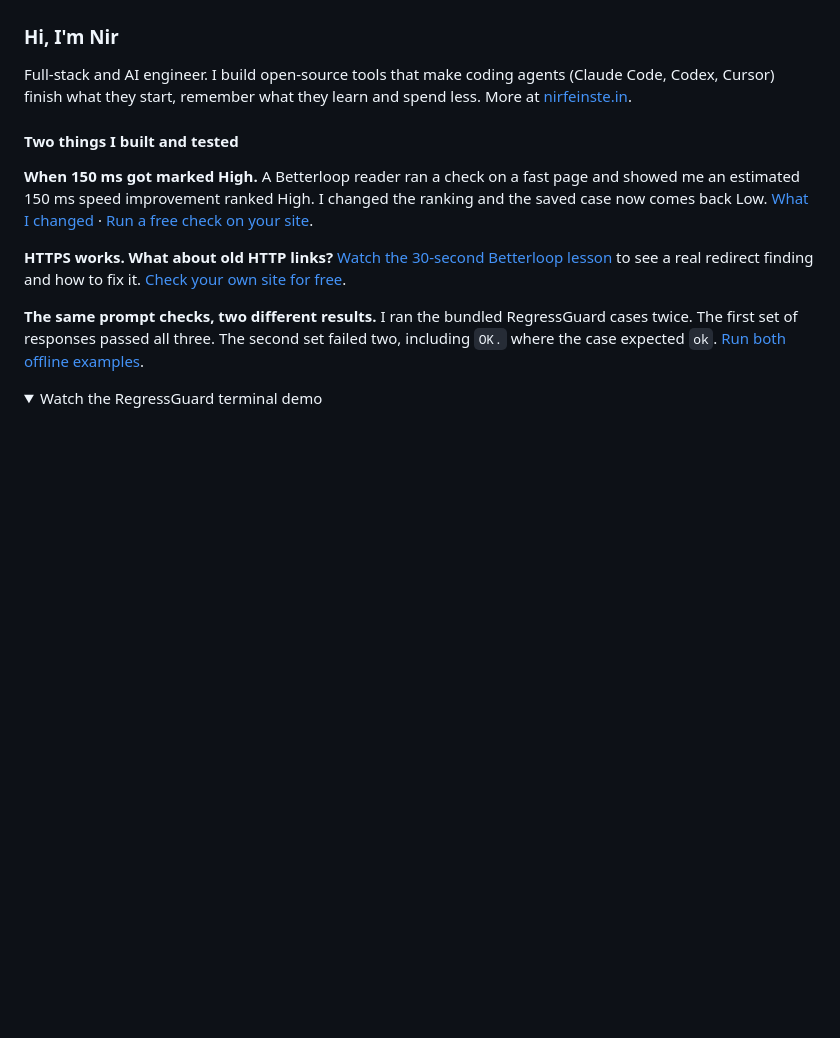
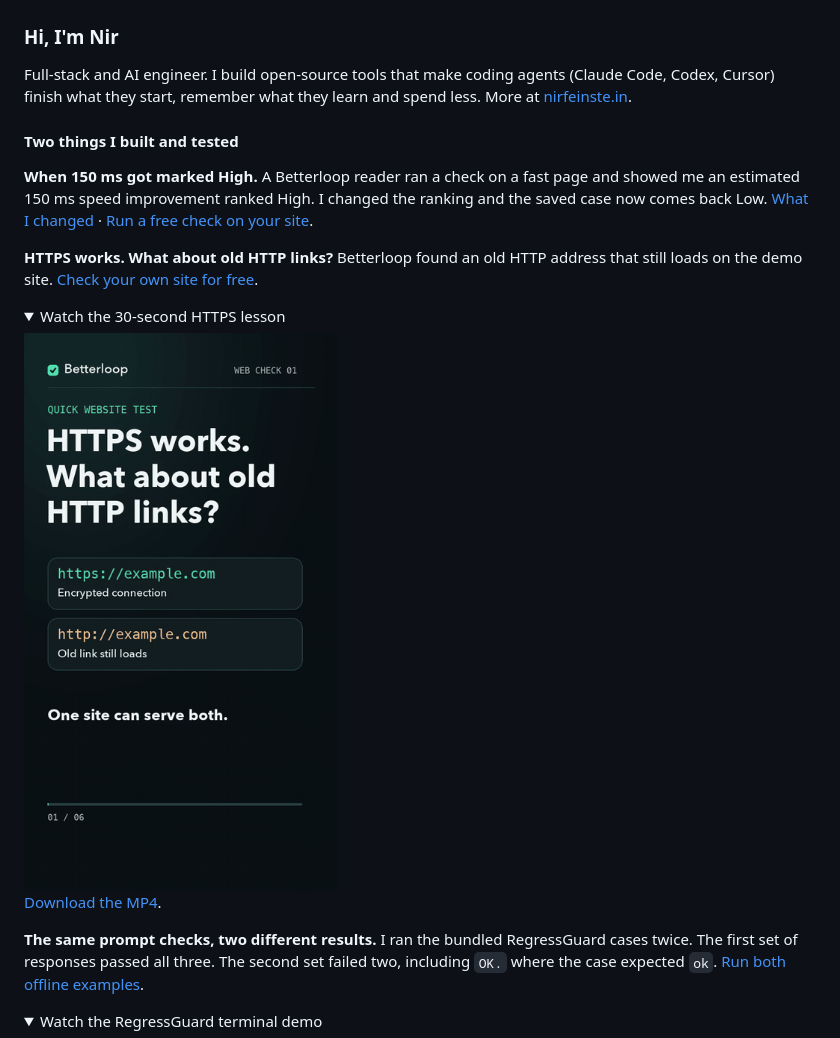
Before and after one commit to fainir/fainir, a Markdown page: README.md, the part around the change. Drawn GitHub-style; pictures changed too: assets/betterloop-https-redirect.gif (added); folded sections open; blank space fills up the shorter version.

Commit message:
Play the Betterloop lesson inline on the profile

```diff
--- a/README.md
+++ b/README.md
@@ -8,7 +8,16 @@ Cursor) finish what they start, remember what they learn and spend less. More at
 
 **When 150 ms got marked High.** A Betterloop reader ran a check on a fast page and showed me an estimated 150 ms speed improvement ranked High. I changed the ranking and the saved case now comes back Low. [What I changed](https://www.reddit.com/r/SideProject/comments/1xnka9a/comment/19sa3vu65ey2p/) · [Run a free check on your site](https://betterloopai.com/check?utm_source=github&utm_medium=profile&utm_campaign=founder-proof).
 
-**HTTPS works. What about old HTTP links?** [Watch the 30-second Betterloop lesson](https://github.com/fainir/fainir/blob/main/assets/betterloop-https-redirect.mp4) to see a real redirect finding and how to fix it. [Check your own site for free](https://betterloopai.com/check?utm_source=github&utm_medium=video&utm_campaign=https-redirect-short).
+**HTTPS works. What about old HTTP links?** Betterloop found an old HTTP address that still loads on the demo site. [Check your own site for free](https://betterloopai.com/check?utm_source=github&utm_medium=video&utm_campaign=https-redirect-short).
+
+<details>
+<summary>Watch the 30-second HTTPS lesson</summary>
+
+<img src="assets/betterloop-https-redirect.gif" width="330" alt="Betterloop lesson showing an old HTTP address, a live report that flags the missing redirect, and a permanent redirect to the same HTTPS path.">
+
+[Download the MP4](https://github.com/fainir/fainir/blob/main/assets/betterloop-https-redirect.mp4).
+
+</details>
 
 **The same prompt checks, two different results.** I ran the bundled RegressGuard cases twice. The first set of responses passed all three. The second set failed two, including `OK.` where the case expected `ok`. [Run both offline examples](https://github.com/fainir/regressguard?utm_source=github&utm_medium=profile&utm_campaign=founder-proof#quick-start).
 
```
